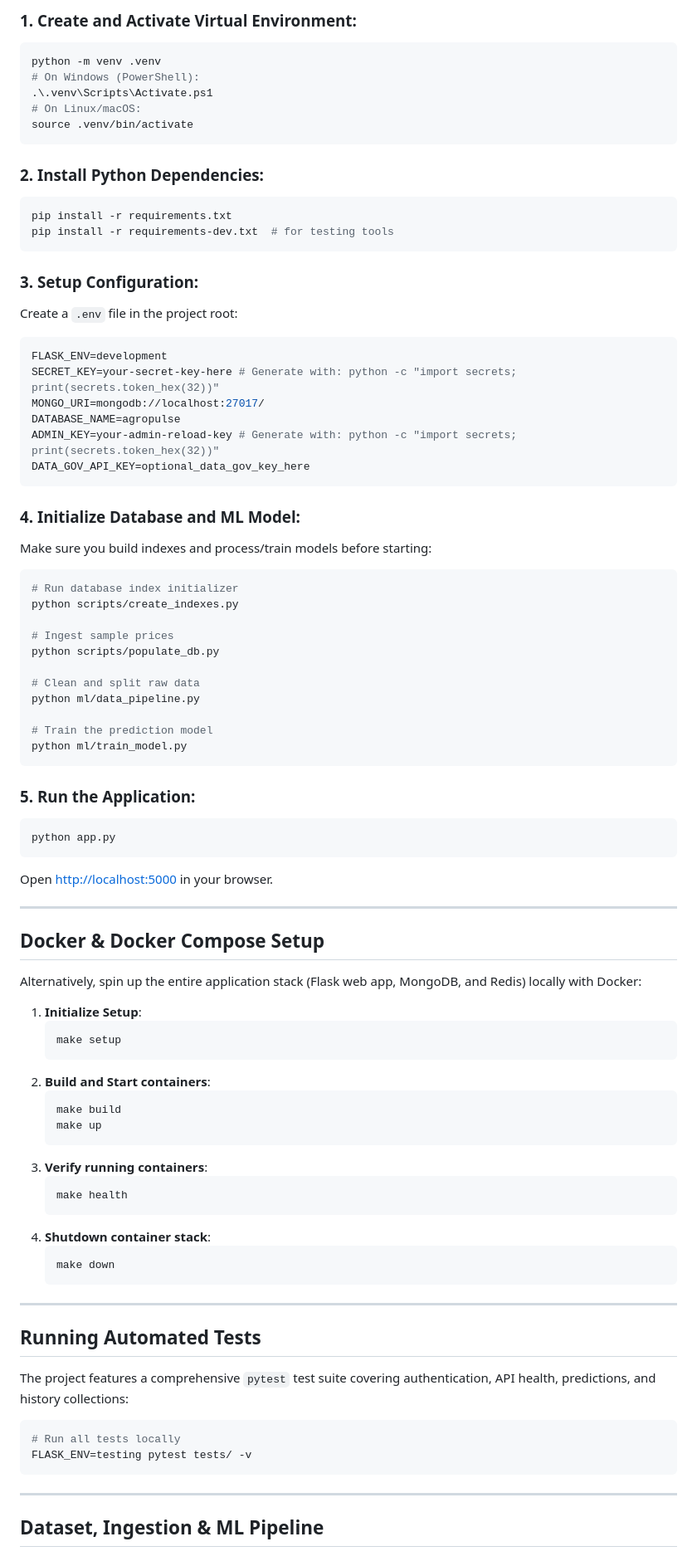
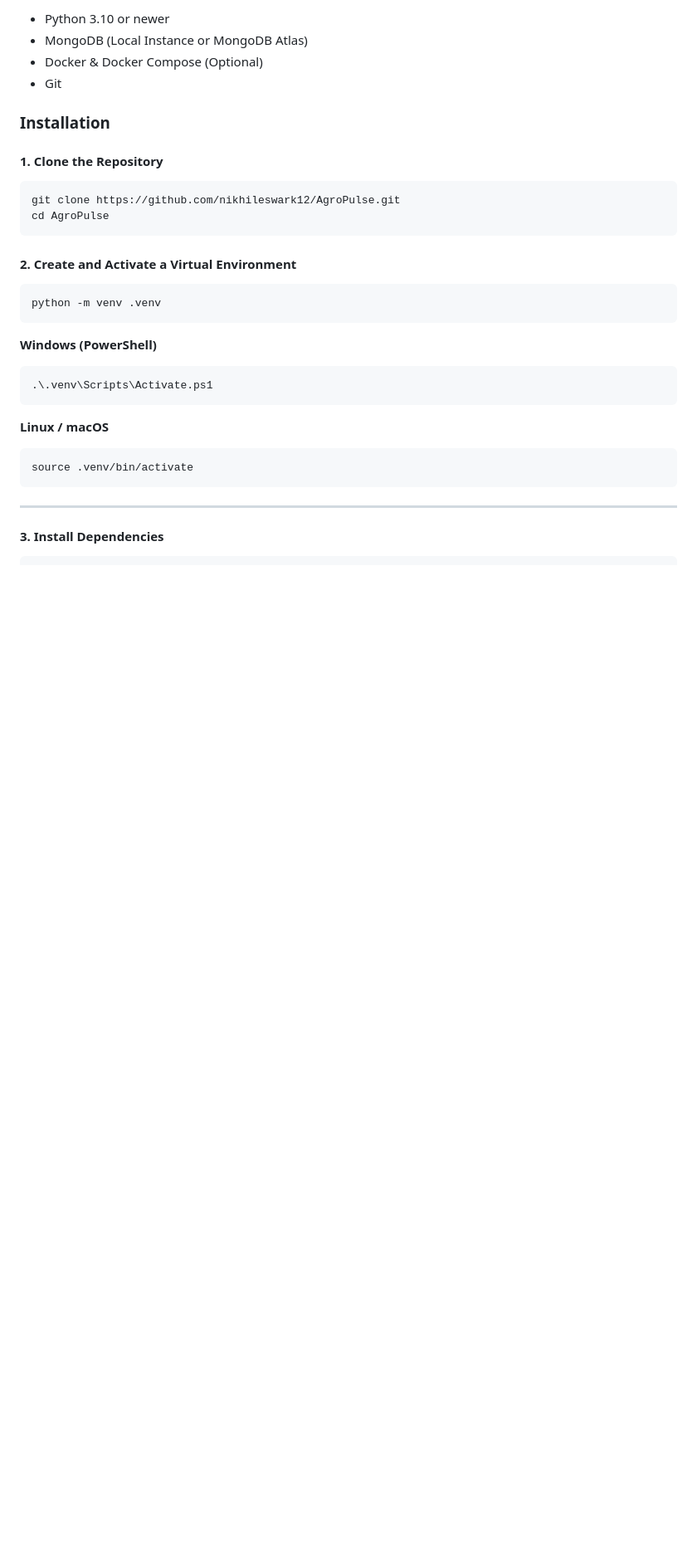
Before and after one commit to nikhileswark12/AgroPulse, a Markdown page: README.MD, the part around one of its changes. Shown at 83% size. Rendered like a GitHub page; blank space fills up the shorter version.

````diff
--- a/README.MD
+++ b/README.MD
@@ -38,85 +129,36 @@ Key goals:
 
-### 1. Create and Activate Virtual Environment:
+* Python 3.10 or newer
+* MongoDB (Local Instance or MongoDB Atlas)
+* Docker & Docker Compose (Optional)
+* Git
+### Installation
+
+#### 1. Clone the Repository
+
+```bash
+git clone https://github.com/nikhileswark12/AgroPulse.git
+cd AgroPulse
+```
+
+#### 2. Create and Activate a Virtual Environment
+
 ```bash
 python -m venv .venv
-# On Windows (PowerShell):
-.\.venv\Scripts\Activate.ps1
-# On Linux/macOS:
-source .venv/bin/activate
 ```
 
-### 2. Install Python Dependencies:
-```bash
-pip install -r requirements.txt
-pip install -r requirements-dev.txt  # for testing tools
+**Windows (PowerShell)**
+
+```powershell
+.\.venv\Scripts\Activate.ps1
 ```
 
-### 3. Setup Configuration:
-Create a `.env` file in the project root:
-```env
-FLASK_ENV=development
-SECRET_KEY=your-secret-key-here # Generate with: python -c "import secrets; print(secrets.token_hex(32))"
-MONGO_URI=mongodb://localhost:27017/
-DATABASE_NAME=agropulse
-ADMIN_KEY=your-admin-reload-key # Generate with: python -c "import secrets; print(secrets.token_hex(32))"
-DATA_GOV_API_KEY=optional_data_gov_key_here
-```
+**Linux / macOS**
 
-### 4. Initialize Database and ML Model:
-Make sure you build indexes and process/train models before starting:
 ```bash
-# Run database index initializer
-python scripts/create_indexes.py
-
-# Ingest sample prices
-python scripts/populate_db.py
-
-# Clean and split raw data
-python ml/data_pipeline.py
-
-# Train the prediction model
-python ml/train_model.py
-```
-
-### 5. Run the Application:
-```bash
-python app.py
-```
-Open [http://localhost:5000](http://localhost:5000) in your browser.
-
----
-
-## Docker & Docker Compose Setup
-Alternatively, spin up the entire application stack (Flask web app, MongoDB, and Redis) locally with Docker:
-
-1. **Initialize Setup**:
-   ```bash
-   make setup
-   ```
-2. **Build and Start containers**:
-   ```bash
-   make build
-   make up
-   ```
-3. **Verify running containers**:
-   ```bash
-   make health
-   ```
-4. **Shutdown container stack**:
-   ```bash
-   make down
-   ```
-
----
-
-## Running Automated Tests
-The project features a comprehensive `pytest` test suite covering authentication, API health, predictions, and history collections:
-```bash
-# Run all tests locally
-FLASK_ENV=testing pytest tests/ -v
+source .venv/bin/activate
 ```
 
 ---
 
-## Dataset, Ingestion & ML Pipeline
+#### 3. Install Dependencies
 
````
Also changed, not shown: other parts of README.MD (+381 -89 lines).
